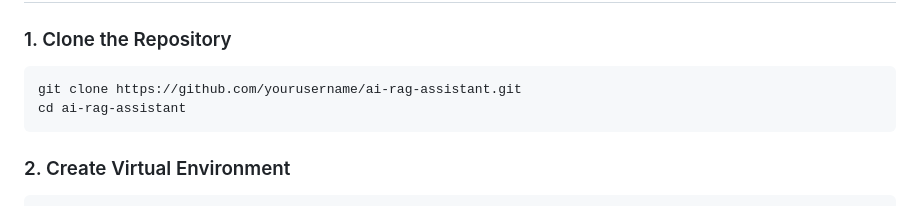
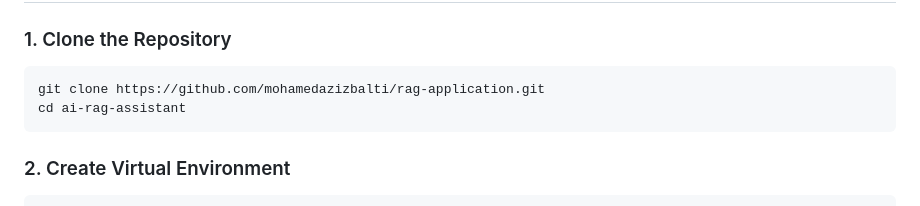
Before and after one commit to mohamedazizbalti/rag-application, a Markdown page: README.md, the part around the change. Drawn GitHub-style.

````diff
--- a/README.md
+++ b/README.md
@@ -102,7 +102,7 @@ The application follows a client-server architecture with the following componen
 ### 1. Clone the Repository
 
 ```bash
-git clone https://github.com/yourusername/ai-rag-assistant.git
+git clone https://github.com/mohamedazizbalti/rag-application.git
 cd ai-rag-assistant
 ```
 
````
